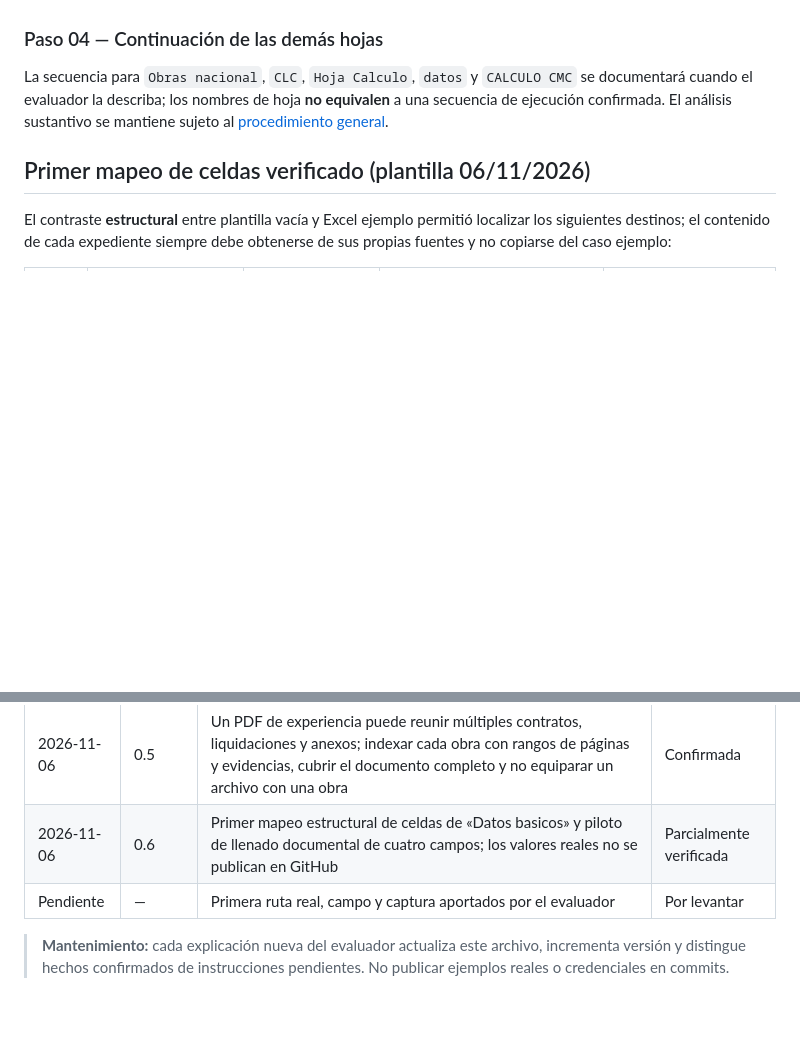
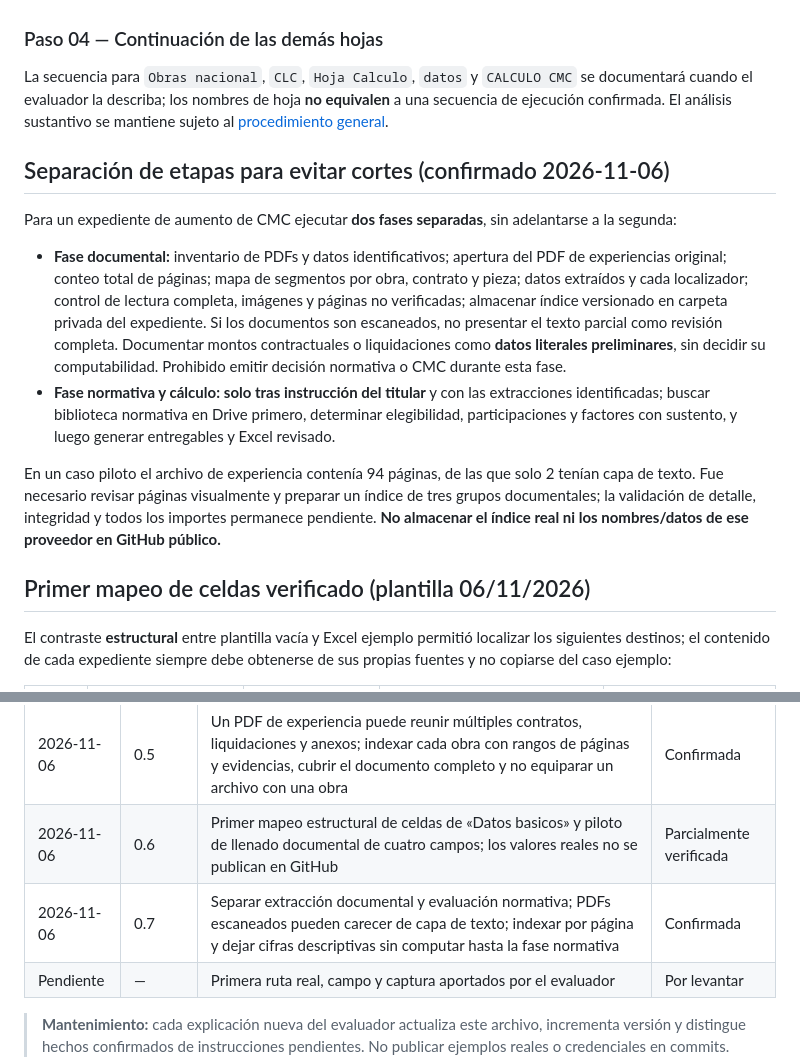
Before and after one commit to NoeCalle/oece-asistente, a Markdown page: procedimientos/llenado-excel-aumento-cmc.md, 2 parts joined by grey strips. GitHub-like rendering; blank space fills up the shorter version.

Commit message:
docs(cmc): separar extracción documental de análisis normativo

```diff
--- a/procedimientos/llenado-excel-aumento-cmc.md
+++ b/procedimientos/llenado-excel-aumento-cmc.md
@@ -72,6 +72,15 @@ Al definir cada instrucción, registrar además:
 
 La secuencia para `Obras nacional`, `CLC`, `Hoja Calculo`, `datos` y `CALCULO CMC` se documentará cuando el evaluador la describa; los nombres de hoja **no equivalen** a una secuencia de ejecución confirmada. El análisis sustantivo se mantiene sujeto al [procedimiento general](aumento-cmc.md).
 
+## Separación de etapas para evitar cortes (confirmado 2026-11-06)
+
+Para un expediente de aumento de CMC ejecutar **dos fases separadas**, sin adelantarse a la segunda:
+
+- **Fase documental:** inventario de PDFs y datos identificativos; apertura del PDF de experiencias original; conteo total de páginas; mapa de segmentos por obra, contrato y pieza; datos extraídos y cada localizador; control de lectura completa, imágenes y páginas no verificadas; almacenar índice versionado en carpeta privada del expediente. Si los documentos son escaneados, no presentar el texto parcial como revisión completa. Documentar montos contractuales o liquidaciones como **datos literales preliminares**, sin decidir su computabilidad. Prohibido emitir decisión normativa o CMC durante esta fase.
+- **Fase normativa y cálculo:** **solo tras instrucción del titular** y con las extracciones identificadas; buscar biblioteca normativa en Drive primero, determinar elegibilidad, participaciones y factores con sustento, y luego generar entregables y Excel revisado.
+
+En un caso piloto el archivo de experiencia contenía 94 páginas, de las que solo 2 tenían capa de texto. Fue necesario revisar páginas visualmente y preparar un índice de tres grupos documentales; la validación de detalle, integridad y todos los importes permanece pendiente. **No almacenar el índice real ni los nombres/datos de ese proveedor en GitHub público.**
+
 ## Primer mapeo de celdas verificado (plantilla 06/11/2026)
 
 El contraste **estructural** entre plantilla vacía y Excel ejemplo permitió localizar los siguientes destinos; el contenido de cada expediente siempre debe obtenerse de sus propias fuentes y no copiarse del caso ejemplo:
@@ -128,6 +137,7 @@ El evaluador advierte que el documento más voluminoso puede ser el que acredita
 | 2026-11-06 | 0.4 | GrokBot se reserva principalmente para navegación automatizada de la intranet con PC virtual; extracción PDF y edición Excel no son funciones exclusivas de GrokBot y pueden realizarlas ChatGPT/Claude. Hasta probar el acceso, la intranet la atiende manualmente el evaluador | Confirmada |
 | 2026-11-06 | 0.5 | Un PDF de experiencia puede reunir múltiples contratos, liquidaciones y anexos; indexar cada obra con rangos de páginas y evidencias, cubrir el documento completo y no equiparar un archivo con una obra | Confirmada |
 | 2026-11-06 | 0.6 | Primer mapeo estructural de celdas de «Datos basicos» y piloto de llenado documental de cuatro campos; los valores reales no se publican en GitHub | Parcialmente verificada |
+| 2026-11-06 | 0.7 | Separar extracción documental y evaluación normativa; PDFs escaneados pueden carecer de capa de texto; indexar por página y dejar cifras descriptivas sin computar hasta la fase normativa | Confirmada |
 | Pendiente | — | Primera ruta real, campo y captura aportados por el evaluador | Por levantar |
 
 > **Mantenimiento:** cada explicación nueva del evaluador actualiza este archivo, incrementa versión y distingue hechos confirmados de instrucciones pendientes. No publicar ejemplos reales o credenciales en commits.
```
Also changed, not shown: other parts of procedimientos/llenado-excel-aumento-cmc.md (+1 -1 lines).
